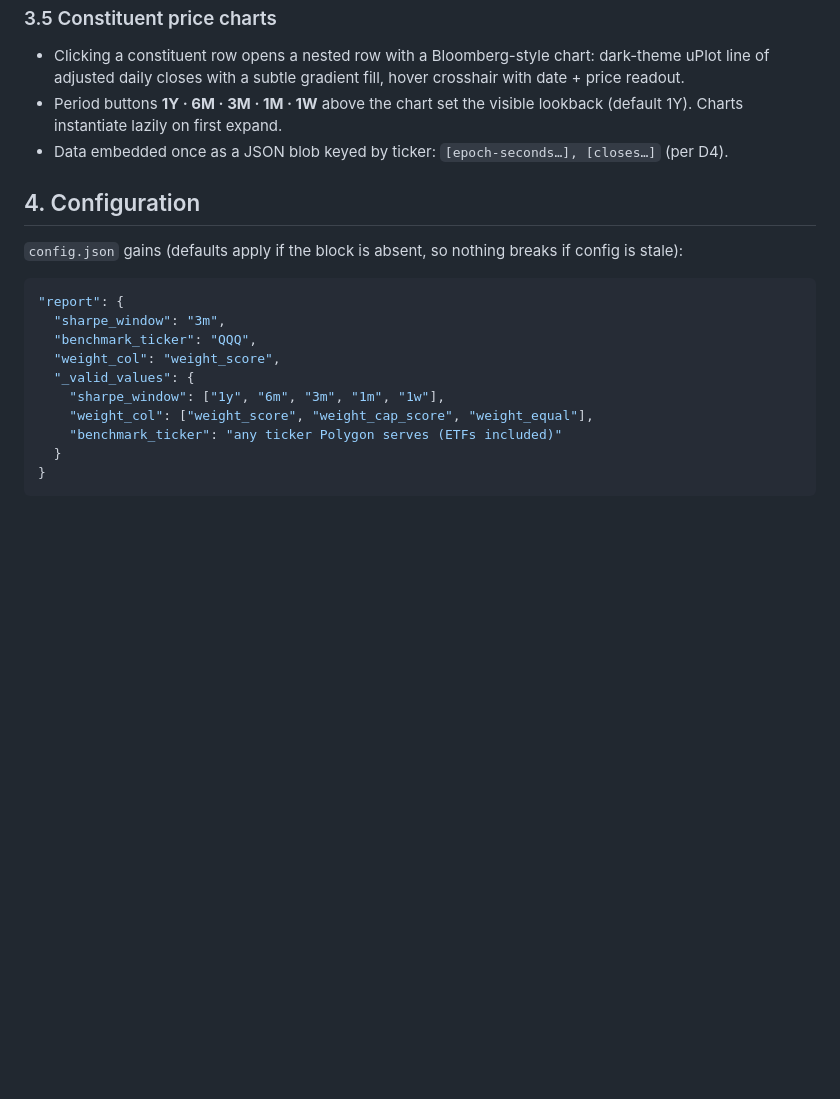
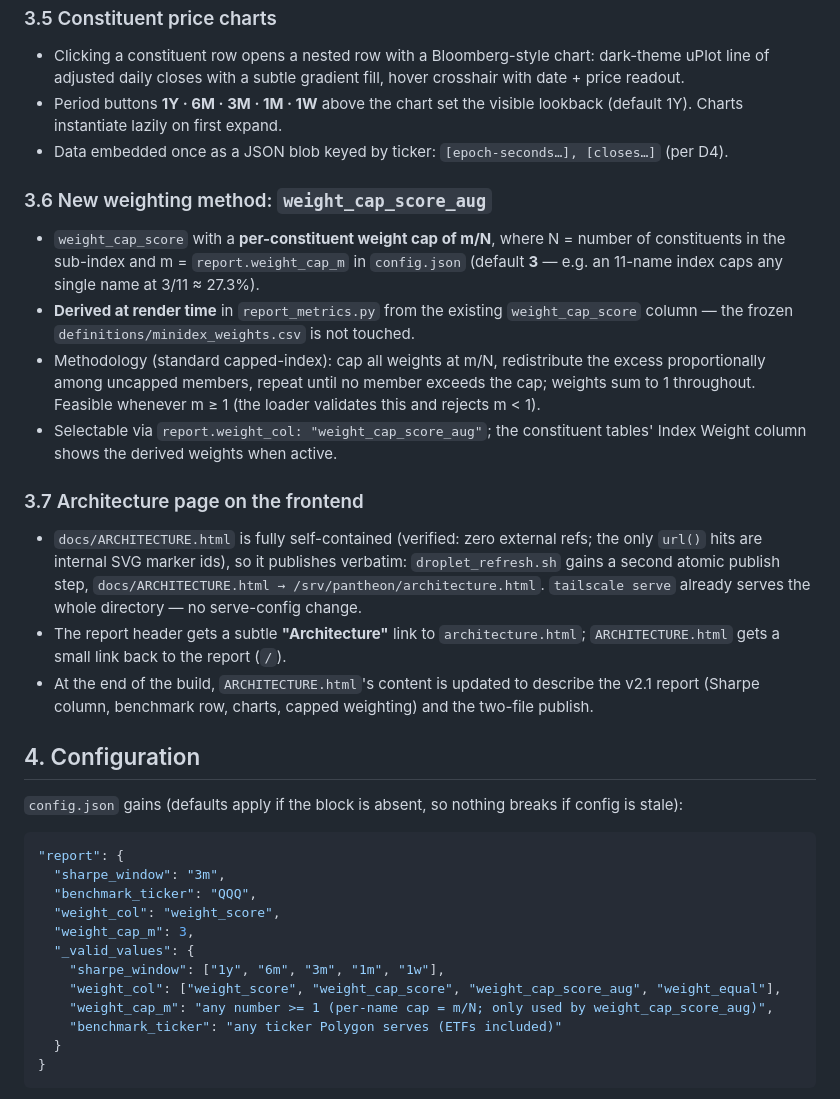
Before and after one commit to snowleopard-spec/pantheon, a Markdown page: docs/Context/PANTHEON_V2.1_SPEC.md, the part around one of its changes. Rendered like a GitHub page; blank space fills up the shorter version.

```diff
--- a/docs/Context/PANTHEON_V2.1_SPEC.md
+++ b/docs/Context/PANTHEON_V2.1_SPEC.md
@@ -55,6 +55,19 @@ All in `render_html()` / `_constituent_table()` in `scripts/bucket_returns.py`:
 - Period buttons **1Y · 6M · 3M · 1M · 1W** above the chart set the visible lookback (default 1Y). Charts instantiate lazily on first expand.
 - Data embedded once as a JSON blob keyed by ticker: `[epoch-seconds…], [closes…]` (per D4).
 
+### 3.6 New weighting method: `weight_cap_score_aug`
+
+- `weight_cap_score` with a **per-constituent weight cap of m/N**, where N = number of constituents in the sub-index and m = `report.weight_cap_m` in `config.json` (default **3** — e.g. an 11-name index caps any single name at 3/11 ≈ 27.3%).
+- **Derived at render time** in `report_metrics.py` from the existing `weight_cap_score` column — the frozen `definitions/minidex_weights.csv` is not touched.
+- Methodology (standard capped-index): cap all weights at m/N, redistribute the excess proportionally among uncapped members, repeat until no member exceeds the cap; weights sum to 1 throughout. Feasible whenever m ≥ 1 (the loader validates this and rejects m < 1).
+- Selectable via `report.weight_col: "weight_cap_score_aug"`; the constituent tables' Index Weight column shows the derived weights when active.
+
+### 3.7 Architecture page on the frontend
+
+- `docs/ARCHITECTURE.html` is fully self-contained (verified: zero external refs; the only `url()` hits are internal SVG marker ids), so it publishes verbatim: `droplet_refresh.sh` gains a second atomic publish step, `docs/ARCHITECTURE.html → /srv/pantheon/architecture.html`. `tailscale serve` already serves the whole directory — no serve-config change.
+- The report header gets a subtle **"Architecture"** link to `architecture.html`; `ARCHITECTURE.html` gets a small link back to the report (`/`).
+- At the end of the build, `ARCHITECTURE.html`'s content is updated to describe the v2.1 report (Sharpe column, benchmark row, charts, capped weighting) and the two-file publish.
+
 ## 4. Configuration
 
 `config.json` gains (defaults apply if the block is absent, so nothing breaks if config is stale):
@@ -64,9 +77,11 @@ All in `render_html()` / `_constituent_table()` in `scripts/bucket_returns.py`:
   "sharpe_window": "3m",
   "benchmark_ticker": "QQQ",
   "weight_col": "weight_score",
+  "weight_cap_m": 3,
   "_valid_values": {
     "sharpe_window": ["1y", "6m", "3m", "1m", "1w"],
-    "weight_col": ["weight_score", "weight_cap_score", "weight_equal"],
+    "weight_col": ["weight_score", "weight_cap_score", "weight_cap_score_aug", "weight_equal"],
+    "weight_cap_m": "any number >= 1 (per-name cap = m/N; only used by weight_cap_score_aug)",
     "benchmark_ticker": "any ticker Polygon serves (ETFs included)"
   }
 }
```
Also changed, not shown: other parts of docs/Context/PANTHEON_V2.1_SPEC.md (+38 -20 lines), docs/Context/PROGRESS_REPORT.md (+2 -1 lines).
